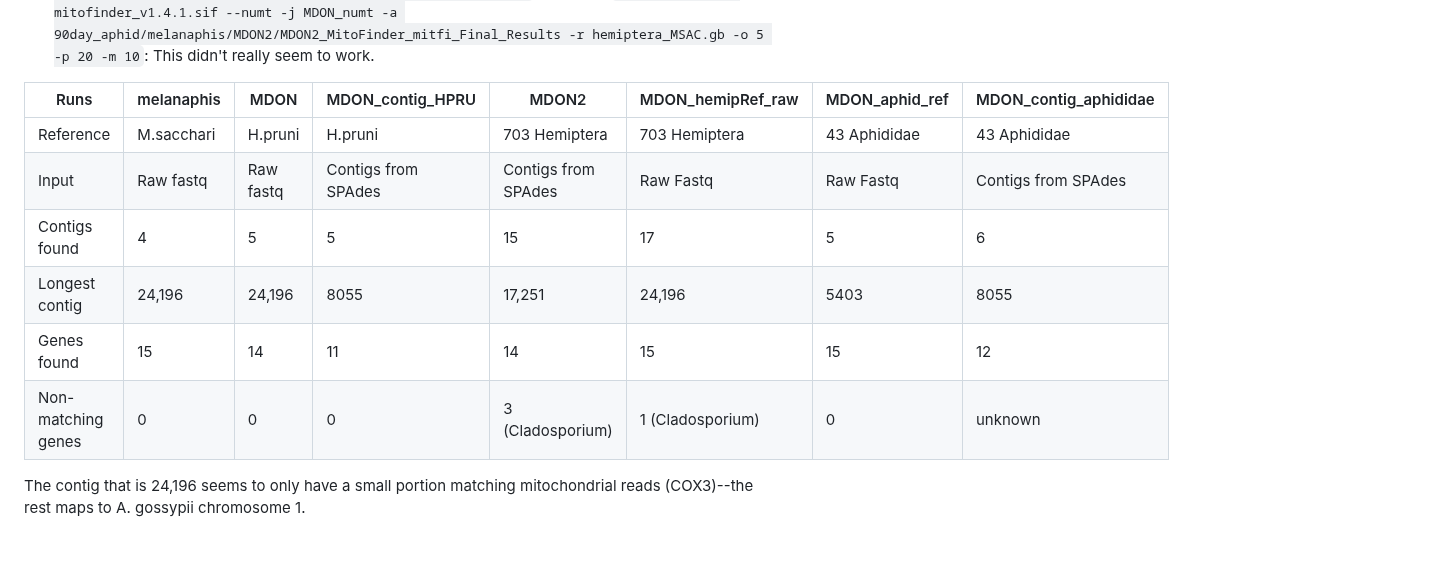
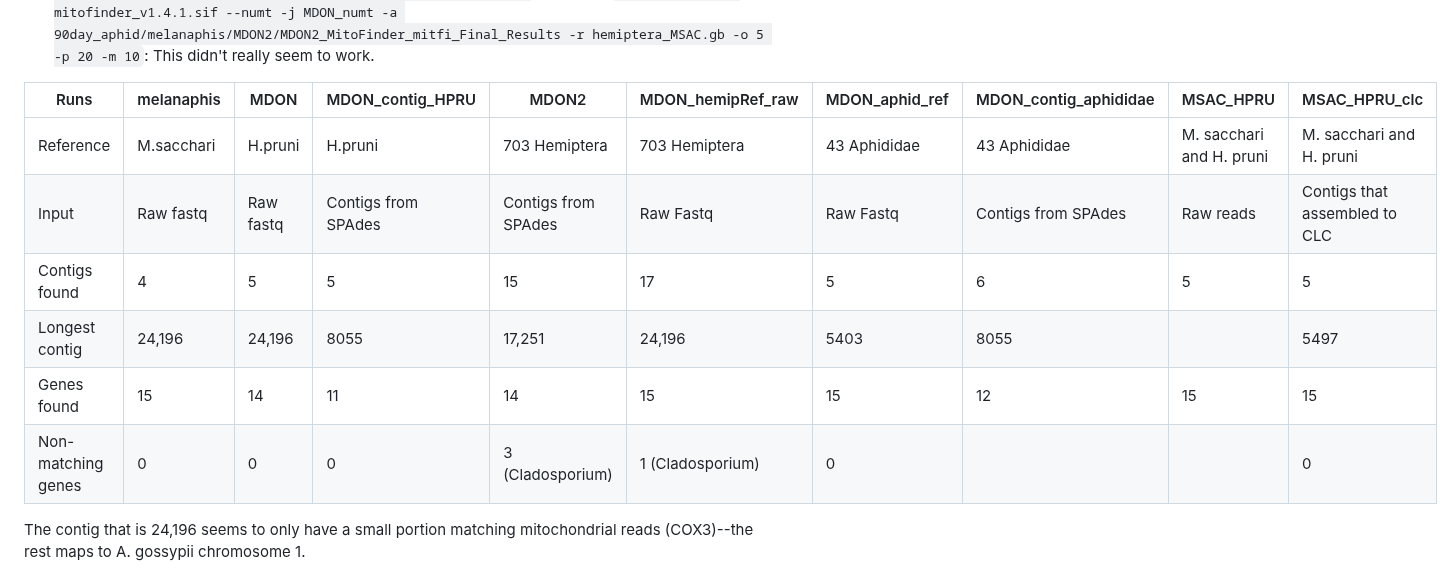
Before and after one commit to rebeclem/aphids, a Markdown page: melanaphis.md, the part around the change. Drawn GitHub-style; blank space fills up the shorter version.

Commit message:
added results for new mitofinder run to table

```diff
--- a/melanaphis.md
+++ b/melanaphis.md
@@ -48,14 +48,14 @@ Try:
 * I'll also try running mitofinder with spades contigs with only 1 reference (MDON_contig_HPRU): Found 5 contigs. Only found 11 genes--all align to draft mitochondria.
 * I'll also try running mitofinder with the numt setting--see if that does anything (MDON_numt). Concatenate all the files generated with `cat MDON2_mtDNA_contig_[0-9].fasta MDON2_mtDNA_contig_[0-9][0-9].fasta > all_MDON2_contigs.fasta`. Then run `singularity run mitofinder_v1.4.1.sif --numt -j MDON_numt -a 90day_aphid/melanaphis/MDON2/MDON2_MitoFinder_mitfi_Final_Results -r hemiptera_MSAC.gb -o 5 -p 20 -m 10`: This didn't really seem to work.
 
-| Runs | melanaphis | MDON | MDON_contig_HPRU | MDON2 | MDON_hemipRef_raw |MDON_aphid_ref | MDON_contig_aphididae |
-|---|---|---|---|---|---|---|---|
-|Reference|M.sacchari|H.pruni|H.pruni|703 Hemiptera | 703 Hemiptera | 43 Aphididae | 43 Aphididae
-|Input | Raw fastq | Raw fastq | Contigs from SPAdes | Contigs from SPAdes | Raw Fastq | Raw Fastq | Contigs from SPAdes |
-|Contigs found | 4 | 5 | 5 | 15 | 17 | 5 | 6 |
-|Longest contig |24,196 |24,196|8055 | 17,251 | 24,196 | 5403 | 8055 |
-|Genes found | 15 | 14 | 11 | 14 | 15 | 15 | 12 |
-|Non-matching genes | 0| 0 | 0 | 3 (Cladosporium) | 1 (Cladosporium)| 0 | unknown |
+| Runs | melanaphis | MDON | MDON_contig_HPRU | MDON2 | MDON_hemipRef_raw |MDON_aphid_ref | MDON_contig_aphididae | MSAC_HPRU | MSAC_HPRU_clc |
+|---|---|---|---|---|---|---|---|---|---|
+|Reference|M.sacchari|H.pruni|H.pruni|703 Hemiptera | 703 Hemiptera | 43 Aphididae | 43 Aphididae | M. sacchari and H. pruni | M. sacchari and H. pruni |
+|Input | Raw fastq | Raw fastq | Contigs from SPAdes | Contigs from SPAdes | Raw Fastq | Raw Fastq | Contigs from SPAdes | Raw reads| Contigs that assembled to CLC |
+|Contigs found | 4 | 5 | 5 | 15 | 17 | 5 | 6 | 5|5 |
+|Longest contig |24,196 |24,196|8055 | 17,251 | 24,196 | 5403 | 8055 | | 5497|
+|Genes found | 15 | 14 | 11 | 14 | 15 | 15 | 12 |15 |15 |
+|Non-matching genes | 0| 0 | 0 | 3 (Cladosporium) | 1 (Cladosporium)| 0 | | | 0|
 
 The contig that is 24,196 seems to only have a small portion matching mitochondrial reads (COX3)--the rest maps to A. gossypii chromosome 1.
 
```
